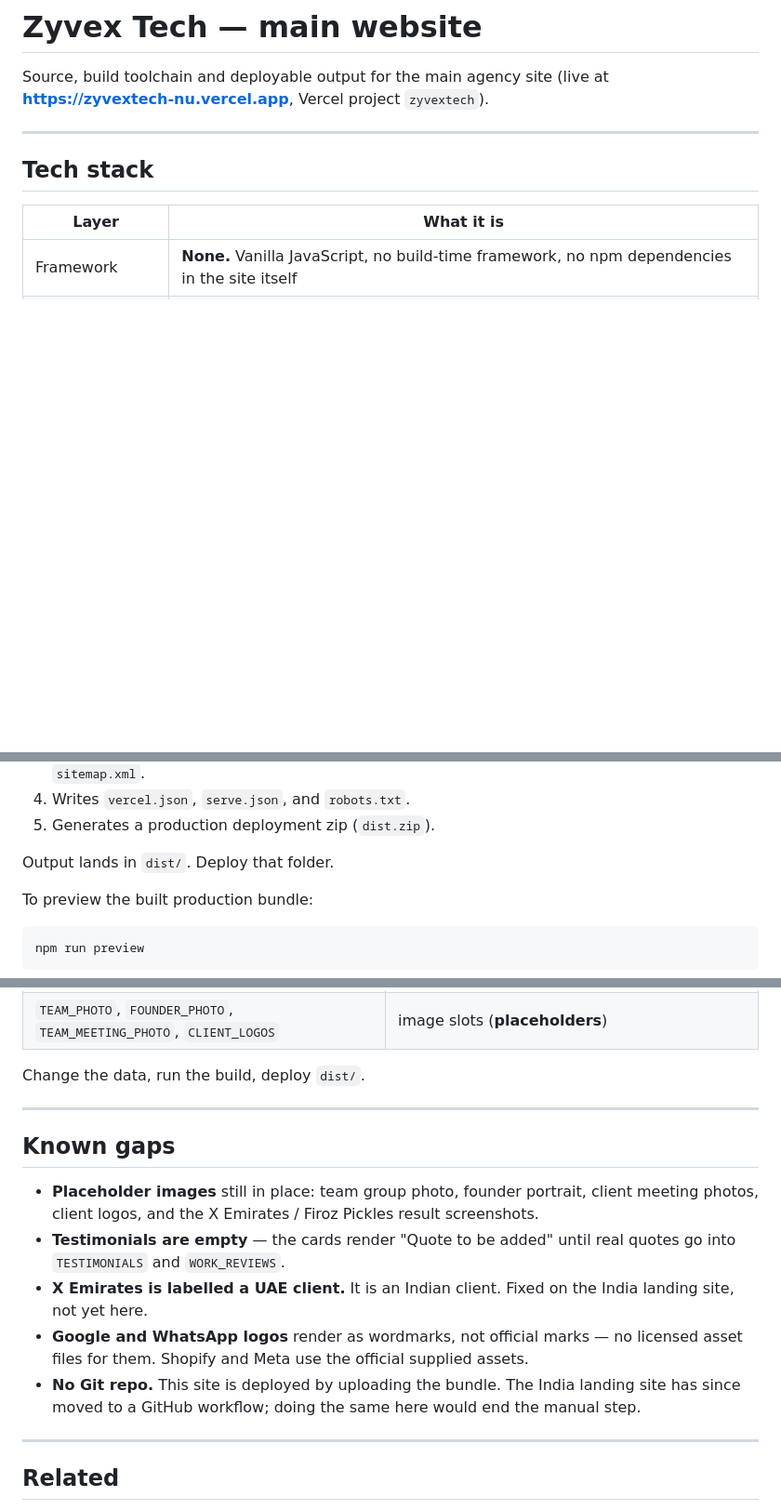
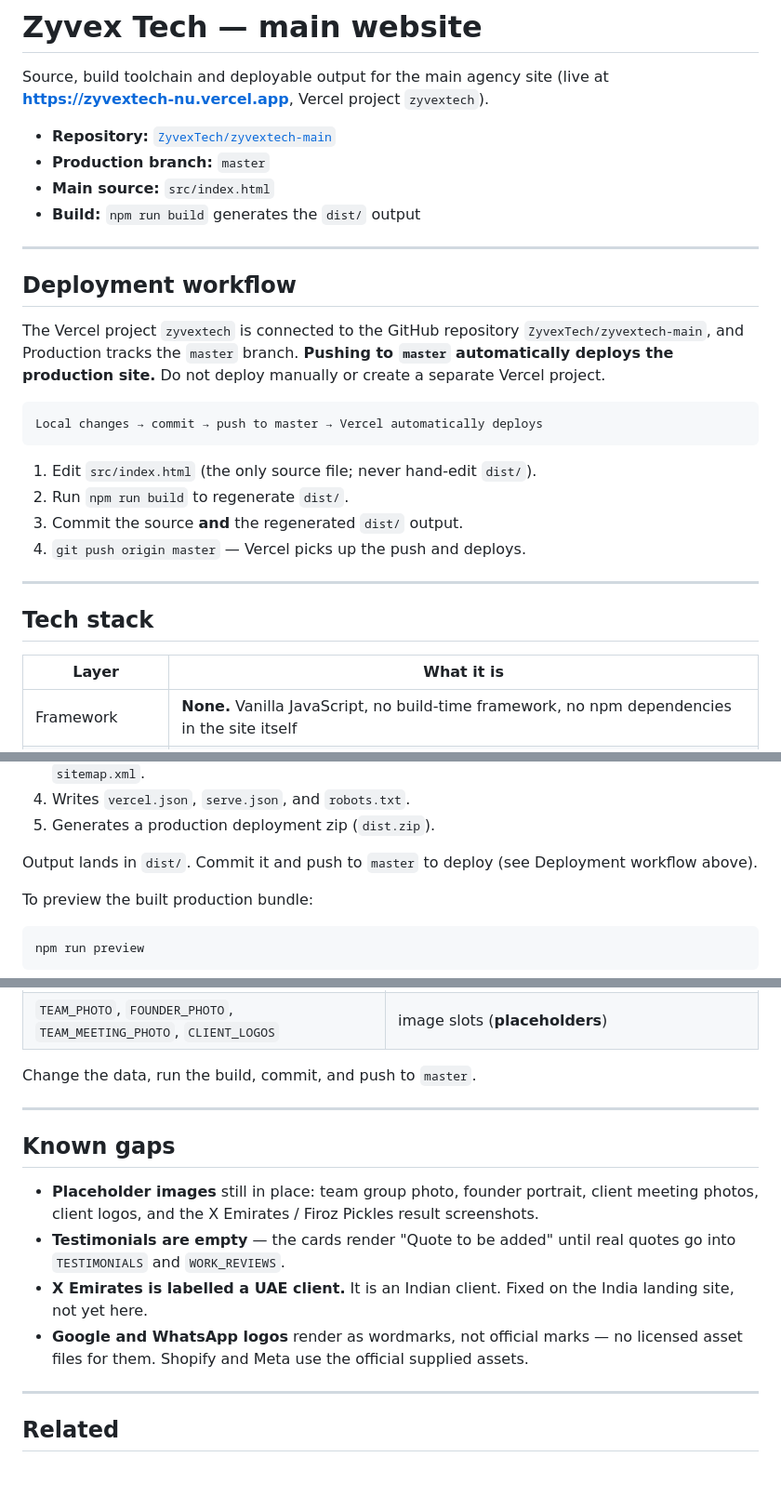
Before and after one commit to ZyvexTech/zyvextech-main, a Markdown page: README.md, 3 parts joined by grey strips. Shown at 93% size. Rendered like a GitHub page; blank space fills up the shorter version.

Commit message:
docs: update README with repository setup and deployment workflow
Document ZyvexTech/zyvextech-main, master as the production branch,
the Vercel GitHub integration (push to master auto-deploys), and
src/index.html + npm run build as the source/build flow.

Co-Authored-By: Claude Sonnet 5.5 <noreply@anthropic.com>
Claude-Session: https://claude.ai/code/session_01H4wHXT55naCUgbfNQPkHnH

````diff
--- a/README.md
+++ b/README.md
@@ -2,6 +2,29 @@
 
 Source, build toolchain and deployable output for the main agency site
 (live at **https://zyvextech-nu.vercel.app**, Vercel project `zyvextech`).
+
+- **Repository:** [`ZyvexTech/zyvextech-main`](https://github.com/ZyvexTech/zyvextech-main)
+- **Production branch:** `master`
+- **Main source:** `src/index.html`
+- **Build:** `npm run build` generates the `dist/` output
+
+---
+
+## Deployment workflow
+
+The Vercel project `zyvextech` is connected to the GitHub repository
+`ZyvexTech/zyvextech-main`, and Production tracks the `master` branch.
+**Pushing to `master` automatically deploys the production site.**
+Do not deploy manually or create a separate Vercel project.
+
+```
+Local changes → commit → push to master → Vercel automatically deploys
+```
+
+1. Edit `src/index.html` (the only source file; never hand-edit `dist/`).
+2. Run `npm run build` to regenerate `dist/`.
+3. Commit the source **and** the regenerated `dist/` output.
+4. `git push origin master` — Vercel picks up the push and deploys.
 
 ---
 
@@ -86,7 +109,7 @@ That does five things:
 4. Writes `vercel.json`, `serve.json`, and `robots.txt`.
 5. Generates a production deployment zip (`dist.zip`).
 
-Output lands in `dist/`. Deploy that folder.
+Output lands in `dist/`. Commit it and push to `master` to deploy (see Deployment workflow above).
 
 To preview the built production bundle:
 
@@ -111,7 +134,7 @@ Everything lives in plain data arrays near the top of `src/index.html`:
 | `STATS`, `VALUES`, `TOOLS_ADVISED`, `TECH_PARTNERS` | the supporting blocks |
 | `TEAM_PHOTO`, `FOUNDER_PHOTO`, `TEAM_MEETING_PHOTO`, `CLIENT_LOGOS` | image slots (**placeholders**) |
 
-Change the data, run the build, deploy `dist/`.
+Change the data, run the build, commit, and push to `master`.
 
 ---
 
@@ -121,7 +144,6 @@ Change the data, run the build, deploy `dist/`.
 - **Testimonials are empty** — the cards render "Quote to be added" until real quotes go into `TESTIMONIALS` and `WORK_REVIEWS`.
 - **X Emirates is labelled a UAE client.** It is an Indian client. Fixed on the India landing site, not yet here.
 - **Google and WhatsApp logos** render as wordmarks, not official marks — no licensed asset files for them. Shopify and Meta use the official supplied assets.
-- **No Git repo.** This site is deployed by uploading the bundle. The India landing site has since moved to a GitHub workflow; doing the same here would end the manual step.
 
 ---
 
````
